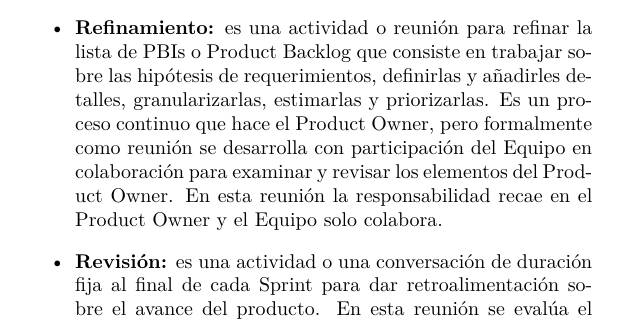
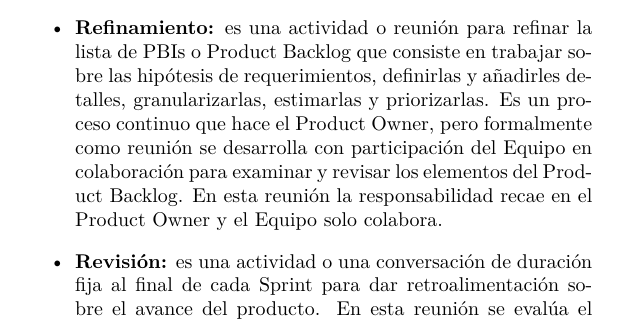
Before and after one commit to dariopalminio/ScrumEnIngenieriaDeSoftware, a LaTeX book (ScrumEnIngenieriaDeSoftware.tex, which reads content/scrum_system.tex): part of page 58 of 108, cut so that both start at the same text. Compiled offline with pdfLaTeX.

Commit message:
Edit refinement subsection

```diff
--- a/content/scrum_system.tex
+++ b/content/scrum_system.tex
@@ -154,7 +154,7 @@ El resultado de este proceso es un conjunto de PBIs estimados y comprometidos in
 
 Es obligatorio que el Equipo asista a esta reunión y es aconsejable que esté el Scrum Master para facilitarla y servir de moderador. El PO puede asistir también para seguir el avance del trabajo durante la iteración, pero puede no participa activamente, sino como oyente. Sin embargo, si se quiere lograr un mejor trabajo de equipo y mayor integración con el PO, es aconsejable que siga la dinámica al igual que el Equipo.
 
-\item \textbf{Refinamiento:} es una actividad o reunión para refinar la lista de PBIs o Product Backlog que consiste en trabajar sobre las hipótesis de requerimientos, definirlas y añadirles detalles, granularizarlas, estimarlas y priorizarlas. Es un proceso continuo que hace el Product Owner, pero formalmente como reunión se desarrolla con participación del Equipo en colaboración para examinar y revisar los elementos del Product Owner. En esta reunión la responsabilidad recae en el Product Owner y el Equipo solo colabora.
+\item \textbf{Refinamiento:} es una actividad o reunión para refinar la lista de PBIs o Product Backlog que consiste en trabajar sobre las hipótesis de requerimientos, definirlas y añadirles detalles, granularizarlas, estimarlas y priorizarlas. Es un proceso continuo que hace el Product Owner, pero formalmente como reunión se desarrolla con participación del Equipo en colaboración para examinar y revisar los elementos del Product Backlog. En esta reunión la responsabilidad recae en el Product Owner y el Equipo solo colabora.
 
 \item \textbf{Revisión:} es una actividad o una conversación de duración fija al final de cada Sprint para dar retroalimentación sobre el avance del producto. En esta reunión se evalúa el incremento funcional potencialmente entregable construido por el Equipo en el proceso de desarrollo. Para lograr hacer esto el Equipo de Desarrollo junto al Product Owner y los Stakeholder involucrados, revisan los resultados funcionales y operativos (producto utilizable) del Sprint. El objetivo es recibir una retroalimentación de lo construido y aprobar o rechazar los PBIs que pasaron la DoD y son potencialmente entregables, para lo que los Stakeholder prueban el producto construido y proveen su feedback. En este proceso pueden haber cambios o nuevas hipótesis de requisitos que surgan para agregarse en el Product Baclog.
 
```
